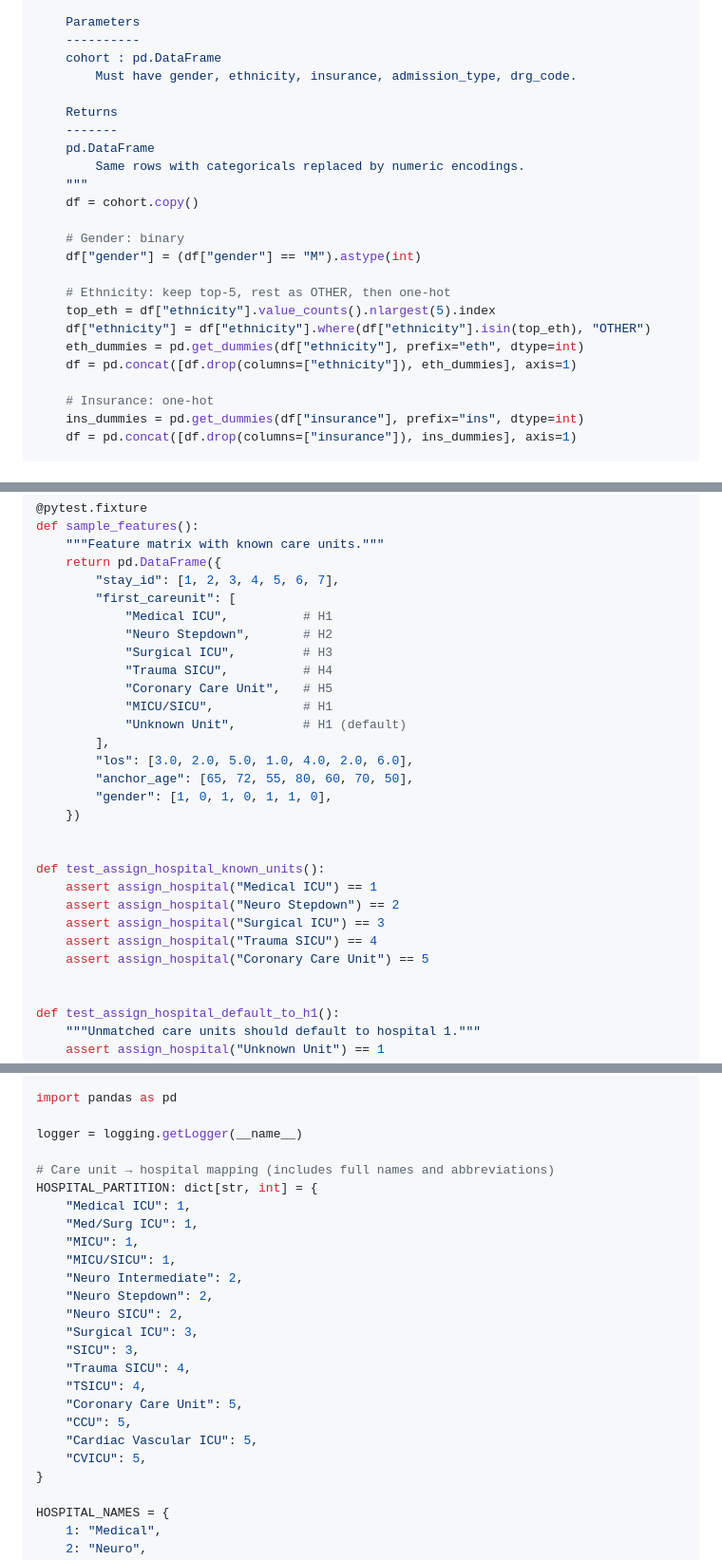
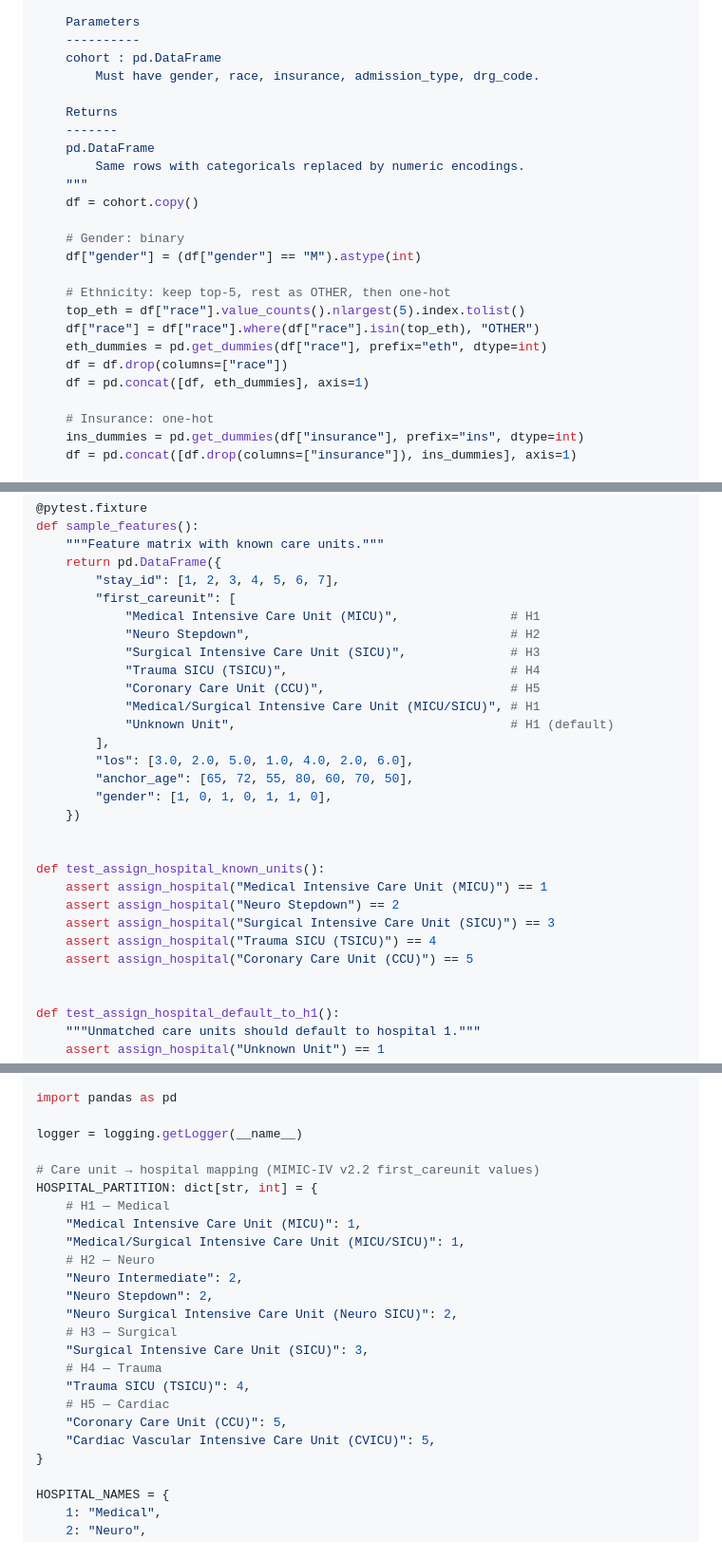
Before and after one commit to ridhwanhassan/federated-ml, a Markdown page: docs/plans/2026-03-04-data-pipeline-implementation.md, 3 parts joined by grey strips. Shown at 95% size. GitHub-like rendering.

```diff
--- a/docs/plans/2026-03-04-data-pipeline-implementation.md
+++ b/docs/plans/2026-03-04-data-pipeline-implementation.md
@@ -807,7 +809,7 @@ def encode_categorical_features(cohort: pd.DataFrame) -> pd.DataFrame:
     Parameters
     ----------
     cohort : pd.DataFrame
-        Must have gender, ethnicity, insurance, admission_type, drg_code.
+        Must have gender, race, insurance, admission_type, drg_code.
 
     Returns
     -------
@@ -820,10 +822,11 @@ def encode_categorical_features(cohort: pd.DataFrame) -> pd.DataFrame:
     df["gender"] = (df["gender"] == "M").astype(int)
 
     # Ethnicity: keep top-5, rest as OTHER, then one-hot
-    top_eth = df["ethnicity"].value_counts().nlargest(5).index
-    df["ethnicity"] = df["ethnicity"].where(df["ethnicity"].isin(top_eth), "OTHER")
-    eth_dummies = pd.get_dummies(df["ethnicity"], prefix="eth", dtype=int)
-    df = pd.concat([df.drop(columns=["ethnicity"]), eth_dummies], axis=1)
+    top_eth = df["race"].value_counts().nlargest(5).index.tolist()
+    df["race"] = df["race"].where(df["race"].isin(top_eth), "OTHER")
+    eth_dummies = pd.get_dummies(df["race"], prefix="eth", dtype=int)
+    df = df.drop(columns=["race"])
+    df = pd.concat([df, eth_dummies], axis=1)
 
     # Insurance: one-hot
     ins_dummies = pd.get_dummies(df["insurance"], prefix="ins", dtype=int)
@@ -1068,13 +1071,13 @@ def sample_features():
     return pd.DataFrame({
         "stay_id": [1, 2, 3, 4, 5, 6, 7],
         "first_careunit": [
-            "Medical ICU",          # H1
-            "Neuro Stepdown",       # H2
-            "Surgical ICU",         # H3
-            "Trauma SICU",          # H4
-            "Coronary Care Unit",   # H5
-            "MICU/SICU",            # H1
-            "Unknown Unit",         # H1 (default)
+            "Medical Intensive Care Unit (MICU)",               # H1
+            "Neuro Stepdown",                                   # H2
+            "Surgical Intensive Care Unit (SICU)",              # H3
+            "Trauma SICU (TSICU)",                              # H4
+            "Coronary Care Unit (CCU)",                         # H5
+            "Medical/Surgical Intensive Care Unit (MICU/SICU)", # H1
+            "Unknown Unit",                                     # H1 (default)
         ],
         "los": [3.0, 2.0, 5.0, 1.0, 4.0, 2.0, 6.0],
         "anchor_age": [65, 72, 55, 80, 60, 70, 50],
@@ -1083,11 +1086,11 @@ def sample_features():
 
 
 def test_assign_hospital_known_units():
-    assert assign_hospital("Medical ICU") == 1
+    assert assign_hospital("Medical Intensive Care Unit (MICU)") == 1
     assert assign_hospital("Neuro Stepdown") == 2
-    assert assign_hospital("Surgical ICU") == 3
-    assert assign_hospital("Trauma SICU") == 4
-    assert assign_hospital("Coronary Care Unit") == 5
+    assert assign_hospital("Surgical Intensive Care Unit (SICU)") == 3
+    assert assign_hospital("Trauma SICU (TSICU)") == 4
+    assert assign_hospital("Coronary Care Unit (CCU)") == 5
 
 
 def test_assign_hospital_default_to_h1():
@@ -1177,23 +1180,22 @@ import pandas as pd
 
 logger = logging.getLogger(__name__)
 
-# Care unit → hospital mapping (includes full names and abbreviations)
+# Care unit → hospital mapping (MIMIC-IV v2.2 first_careunit values)
 HOSPITAL_PARTITION: dict[str, int] = {
-    "Medical ICU": 1,
-    "Med/Surg ICU": 1,
-    "MICU": 1,
-    "MICU/SICU": 1,
+    # H1 — Medical
+    "Medical Intensive Care Unit (MICU)": 1,
+    "Medical/Surgical Intensive Care Unit (MICU/SICU)": 1,
+    # H2 — Neuro
     "Neuro Intermediate": 2,
     "Neuro Stepdown": 2,
-    "Neuro SICU": 2,
-    "Surgical ICU": 3,
-    "SICU": 3,
-    "Trauma SICU": 4,
-    "TSICU": 4,
-    "Coronary Care Unit": 5,
-    "CCU": 5,
-    "Cardiac Vascular ICU": 5,
-    "CVICU": 5,
+    "Neuro Surgical Intensive Care Unit (Neuro SICU)": 2,
+    # H3 — Surgical
+    "Surgical Intensive Care Unit (SICU)": 3,
+    # H4 — Trauma
+    "Trauma SICU (TSICU)": 4,
+    # H5 — Cardiac
+    "Coronary Care Unit (CCU)": 5,
+    "Cardiac Vascular Intensive Care Unit (CVICU)": 5,
 }
 
 HOSPITAL_NAMES = {
```
Also changed, not shown: other parts of docs/plans/2026-03-04-data-pipeline-implementation.md (+15 -19 lines), docs/plans/2026-03-04-data-pipeline-design.md (+24 -24 lines).
